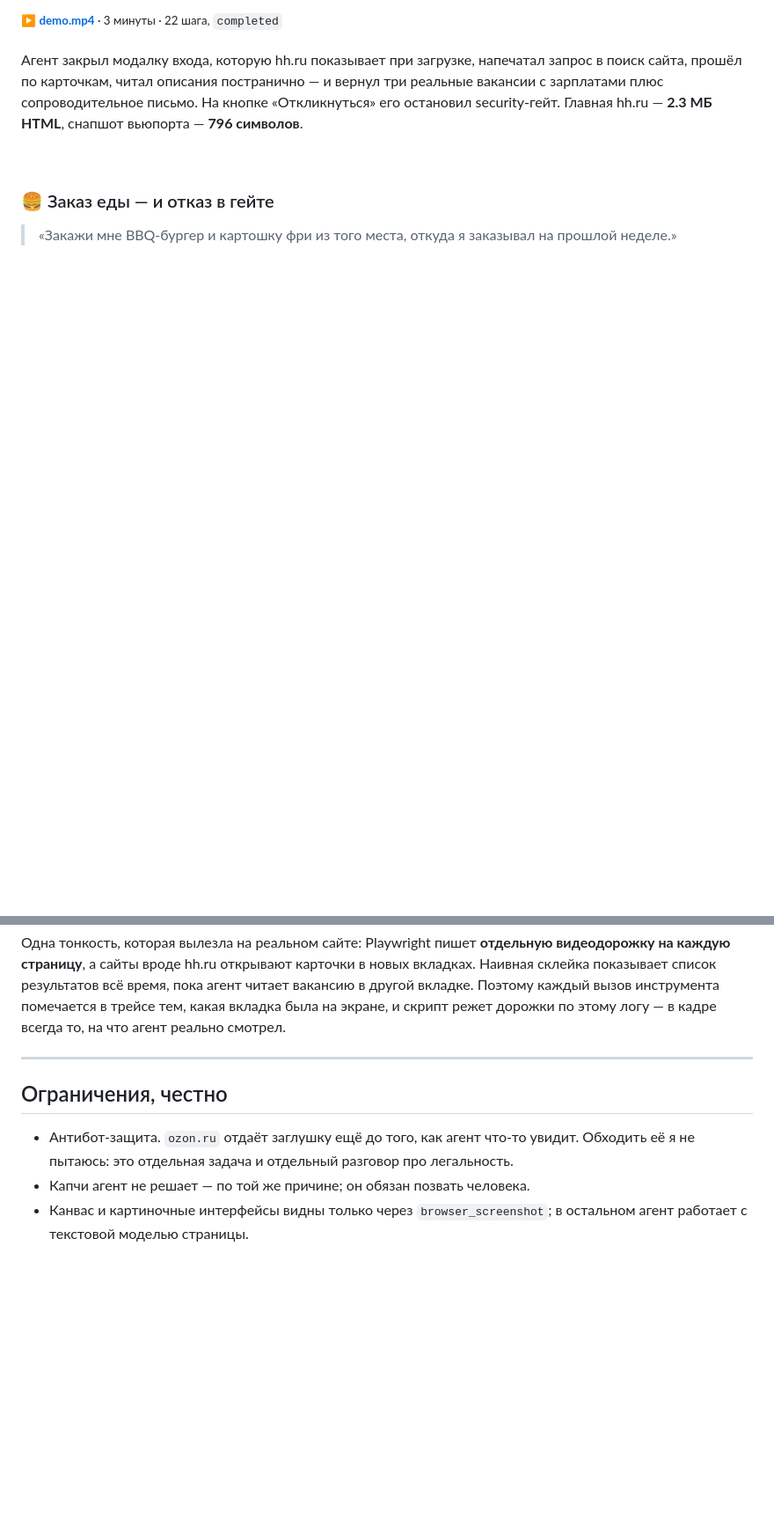
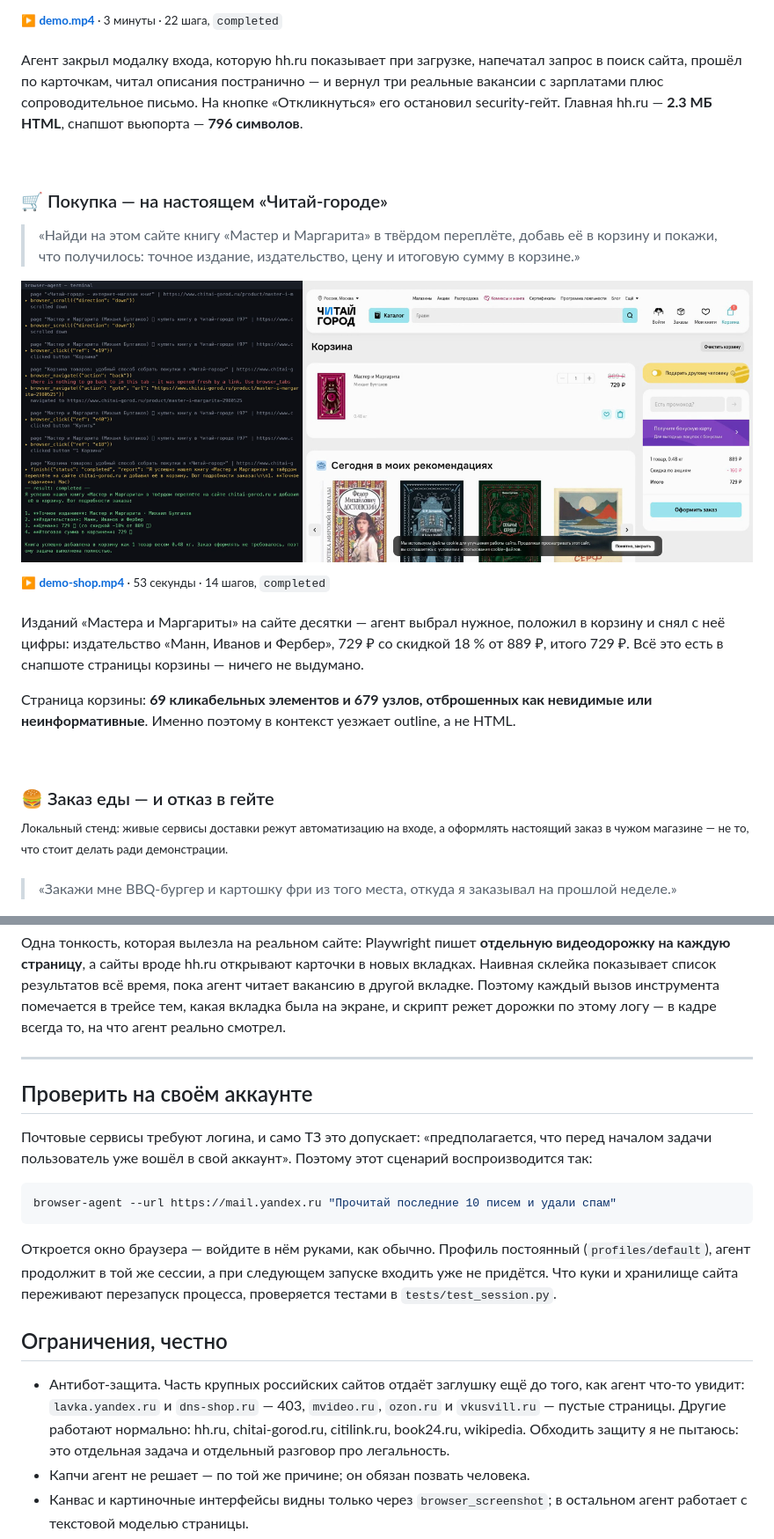
Before and after one commit to LeoVesinML/browser-agent, a Markdown page: README.md, 2 parts joined by grey strips. Shown at 88% size. Drawn GitHub-style; pictures changed too: docs/img/case-shop.png (added); blank space fills up the shorter version.

````diff
--- a/README.md
+++ b/README.md
@@ -33,7 +33,29 @@
 
 <br>
 
+### 🛒 Покупка — на настоящем «Читай-городе»
+
+> «Найди на этом сайте книгу «Мастер и Маргарита» в твёрдом переплёте, добавь её
+> в корзину и покажи, что получилось: точное издание, издательство, цену и итоговую
+> сумму в корзине.»
+
+[![Покупка на Читай-городе](docs/img/case-shop.png)](demo-shop.mp4)
+
+<sup>▶ **[demo-shop.mp4](demo-shop.mp4)** · 53 секунды · 14 шагов, `completed`</sup>
+
+Изданий «Мастера и Маргариты» на сайте десятки — агент выбрал нужное, положил в корзину
+и снял с неё цифры: издательство «Манн, Иванов и Фербер», 729 ₽ со скидкой 18 % от 889 ₽,
+итого 729 ₽. Всё это есть в снапшоте страницы корзины — ничего не выдумано.
+
+Страница корзины: **69 кликабельных элементов и 679 узлов, отброшенных как невидимые
+или неинформативные**. Именно поэтому в контекст уезжает outline, а не HTML.
+
+<br>
+
 ### 🍔 Заказ еды — и отказ в гейте
+
+<sup>Локальный стенд: живые сервисы доставки режут автоматизацию на входе, а оформлять
+настоящий заказ в чужом магазине — не то, что стоит делать ради демонстрации.</sup>
 
 > «Закажи мне BBQ-бургер и картошку фри из того места, откуда я заказывал на прошлой
 > неделе.»
@@ -543,10 +596,28 @@ compactions 0 · pruned observations 14 · status: completed
 
 ---
 
+## Проверить на своём аккаунте
+
+Почтовые сервисы требуют логина, и само ТЗ это допускает: «предполагается, что перед
+началом задачи пользователь уже вошёл в свой аккаунт». Поэтому этот сценарий
+воспроизводится так:
+
+```bash
+browser-agent --url https://mail.yandex.ru "Прочитай последние 10 писем и удали спам"
+```
+
+Откроется окно браузера — войдите в нём руками, как обычно. Профиль постоянный
+(`profiles/default`), агент продолжит в той же сессии, а при следующем запуске входить
+уже не придётся. Что куки и хранилище сайта переживают перезапуск процесса, проверяется
+тестами в `tests/test_session.py`.
+
 ## Ограничения, честно
 
-* Антибот-защита. `ozon.ru` отдаёт заглушку ещё до того, как агент что-то увидит.
-  Обходить её я не пытаюсь: это отдельная задача и отдельный разговор про легальность.
+* Антибот-защита. Часть крупных российских сайтов отдаёт заглушку ещё до того, как
+  агент что-то увидит: `lavka.yandex.ru` и `dns-shop.ru` — 403, `mvideo.ru`, `ozon.ru`
+  и `vkusvill.ru` — пустые страницы. Другие работают нормально: hh.ru,
+  chitai-gorod.ru, citilink.ru, book24.ru, wikipedia. Обходить защиту я не пытаюсь:
+  это отдельная задача и отдельный разговор про легальность.
 * Капчи агент не решает — по той же причине; он обязан позвать человека.
 * Канвас и картиночные интерфейсы видны только через `browser_screenshot`; в остальном
   агент работает с текстовой моделью страницы.
````
Also changed, not shown: other parts of README.md (+36 -5 lines), 2 other files.
